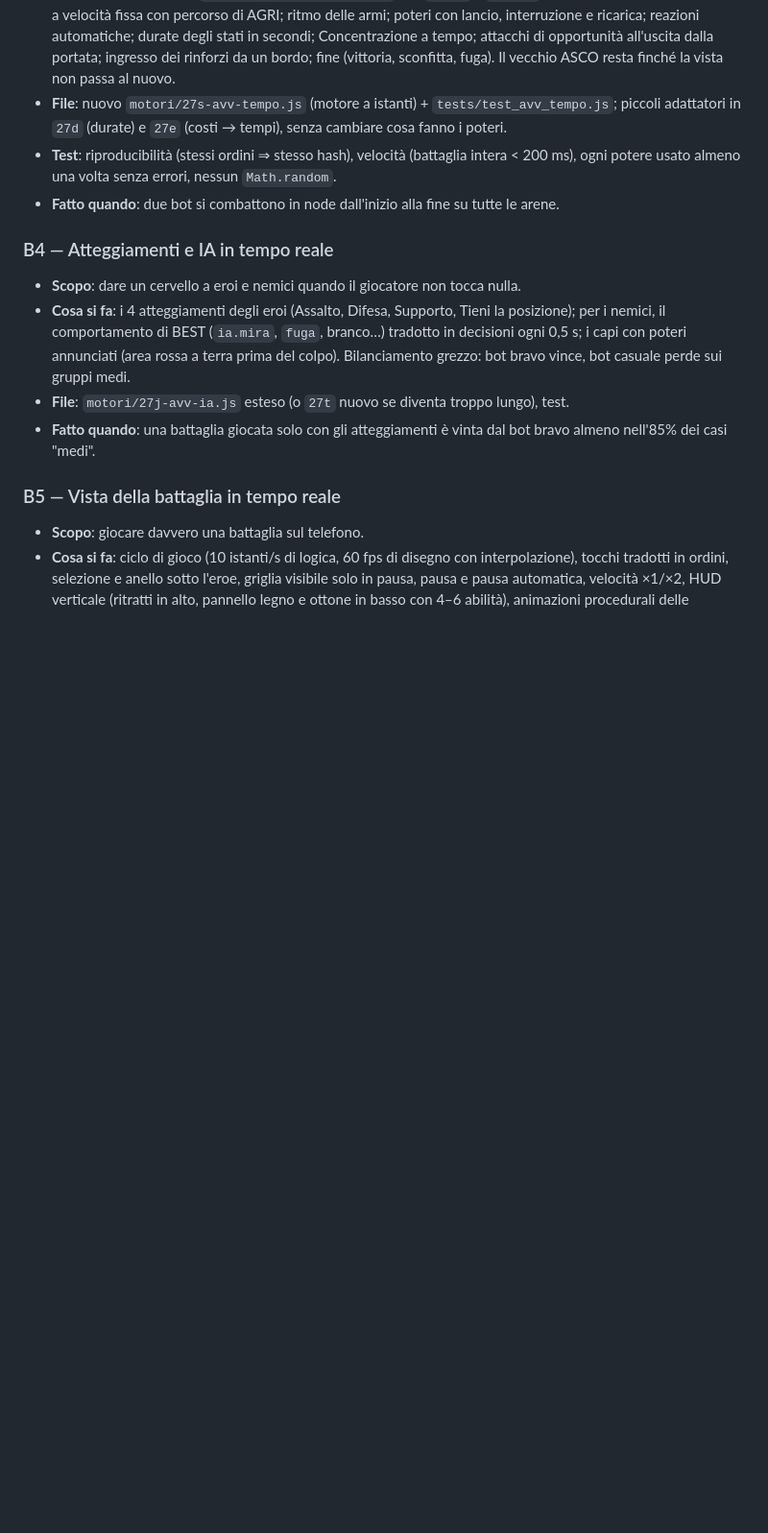
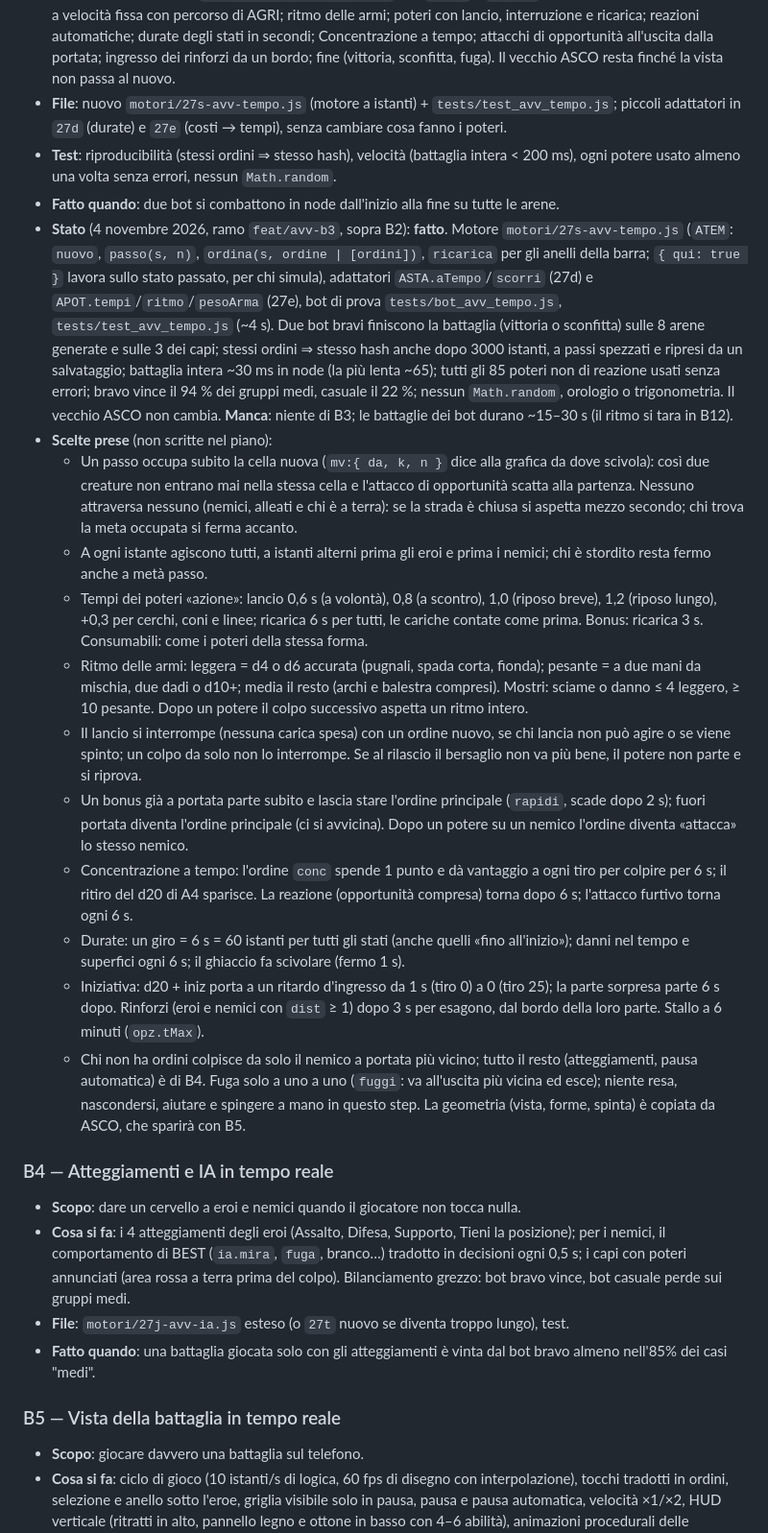
Before and after one commit to AngeloBerardi/La-taverna-dei-giochi, a Markdown page: docs/AVVENTURA-B.md, the part around the change. Shown at 96% size. Drawn GitHub-style; blank space fills up the shorter version.

Commit message:
Aggiorna scheda B3, mappa dei moduli e CLAUDE.md
Co-Authored-By: Claude Opus 5.5 <noreply@anthropic.com>
Claude-Session: https://claude.ai/code/session_01Jie1cXesCaQBEswfxK5tCm

```diff
--- a/docs/AVVENTURA-B.md
+++ b/docs/AVVENTURA-B.md
@@ -272,6 +272,18 @@ Tredici step, ognuno pensato per una o più sessioni dedicate: chi prende uno st
 - **File**: nuovo `motori/27s-avv-tempo.js` (motore a istanti) + `tests/test_avv_tempo.js`; piccoli adattatori in `27d` (durate) e `27e` (costi → tempi), senza cambiare cosa fanno i poteri.
 - **Test**: riproducibilità (stessi ordini ⇒ stesso hash), velocità (battaglia intera < 200 ms), ogni potere usato almeno una volta senza errori, nessun `Math.random`.
 - **Fatto quando**: due bot si combattono in node dall'inizio alla fine su tutte le arene.
+- **Stato** (4 novembre 2026, ramo `feat/avv-b3`, sopra B2): **fatto**. Motore `motori/27s-avv-tempo.js` (`ATEM`: `nuovo`, `passo(s, n)`, `ordina(s, ordine | [ordini])`, `ricarica` per gli anelli della barra; `{ qui: true }` lavora sullo stato passato, per chi simula), adattatori `ASTA.aTempo`/`scorri` (27d) e `APOT.tempi`/`ritmo`/`pesoArma` (27e), bot di prova `tests/bot_avv_tempo.js`, `tests/test_avv_tempo.js` (~4 s). Due bot bravi finiscono la battaglia (vittoria o sconfitta) sulle 8 arene generate e sulle 3 dei capi; stessi ordini ⇒ stesso hash anche dopo 3000 istanti, a passi spezzati e ripresi da un salvataggio; battaglia intera ~30 ms in node (la più lenta ~65); tutti gli 85 poteri non di reazione usati senza errori; bravo vince il 94 % dei gruppi medi, casuale il 22 %; nessun `Math.random`, orologio o trigonometria. Il vecchio ASCO non cambia. **Manca**: niente di B3; le battaglie dei bot durano ~15–30 s (il ritmo si tara in B12).
+- **Scelte prese** (non scritte nel piano):
+  - Un passo occupa subito la cella nuova (`mv:{ da, k, n }` dice alla grafica da dove scivola): così due creature non entrano mai nella stessa cella e l'attacco di opportunità scatta alla partenza. Nessuno attraversa nessuno (nemici, alleati e chi è a terra): se la strada è chiusa si aspetta mezzo secondo; chi trova la meta occupata si ferma accanto.
+  - A ogni istante agiscono tutti, a istanti alterni prima gli eroi e prima i nemici; chi è stordito resta fermo anche a metà passo.
+  - Tempi dei poteri «azione»: lancio 0,6 s (a volontà), 0,8 (a scontro), 1,0 (riposo breve), 1,2 (riposo lungo), +0,3 per cerchi, coni e linee; ricarica 6 s per tutti, le cariche contate come prima. Bonus: ricarica 3 s. Consumabili: come i poteri della stessa forma.
+  - Ritmo delle armi: leggera = d4 o d6 accurata (pugnali, spada corta, fionda); pesante = a due mani da mischia, due dadi o d10+; media il resto (archi e balestra compresi). Mostri: sciame o danno ≤ 4 leggero, ≥ 10 pesante. Dopo un potere il colpo successivo aspetta un ritmo intero.
+  - Il lancio si interrompe (nessuna carica spesa) con un ordine nuovo, se chi lancia non può agire o se viene spinto; un colpo da solo non lo interrompe. Se al rilascio il bersaglio non va più bene, il potere non parte e si riprova.
+  - Un bonus già a portata parte subito e lascia stare l'ordine principale (`rapidi`, scade dopo 2 s); fuori portata diventa l'ordine principale (ci si avvicina). Dopo un potere su un nemico l'ordine diventa «attacca» lo stesso nemico.
+  - Concentrazione a tempo: l'ordine `conc` spende 1 punto e dà vantaggio a ogni tiro per colpire per 6 s; il ritiro del d20 di A4 sparisce. La reazione (opportunità compresa) torna dopo 6 s; l'attacco furtivo torna ogni 6 s.
+  - Durate: un giro = 6 s = 60 istanti per tutti gli stati (anche quelli «fino all'inizio»); danni nel tempo e superfici ogni 6 s; il ghiaccio fa scivolare (fermo 1 s).
+  - Iniziativa: d20 + iniz porta a un ritardo d'ingresso da 1 s (tiro 0) a 0 (tiro 25); la parte sorpresa parte 6 s dopo. Rinforzi (eroi e nemici con `dist` ≥ 1) dopo 3 s per esagono, dal bordo della loro parte. Stallo a 6 minuti (`opz.tMax`).
+  - Chi non ha ordini colpisce da solo il nemico a portata più vicino; tutto il resto (atteggiamenti, pausa automatica) è di B4. Fuga solo a uno a uno (`fuggi`: va all'uscita più vicina ed esce); niente resa, nascondersi, aiutare e spingere a mano in questo step. La geometria (vista, forme, spinta) è copiata da ASCO, che sparirà con B5.
 
 ### B4 — Atteggiamenti e IA in tempo reale
 
```
Also changed, not shown: CLAUDE.md (+1 -0 lines), docs/ARCHITECTURE.md (+3 -2 lines).
